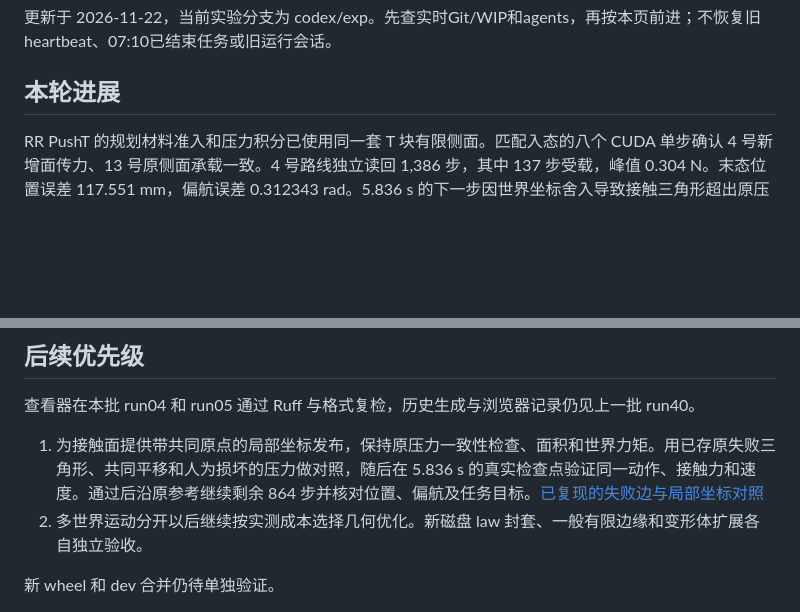
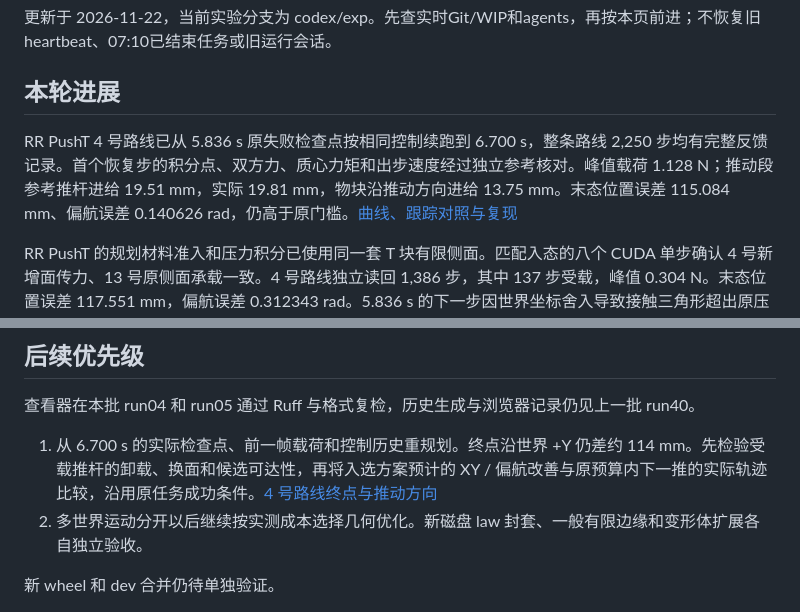
Before and after one commit to ChenxrC/phymeo, a Markdown page: docs/development/p65-continuation.md, 2 parts joined by grey strips. GitHub-like rendering; blank space fills up the shorter version.

Commit message:
Record the complete lateral PushT route and remaining pose error

```diff
--- a/docs/development/p65-continuation.md
+++ b/docs/development/p65-continuation.md
@@ -3,6 +3,8 @@
 更新于 2026-11-22，当前实验分支为 codex/exp。先查实时Git/WIP和agents，再按本页前进；不恢复旧heartbeat、07:10已结束任务或旧运行会话。
 
 ## 本轮进展
+
+RR PushT 4 号路线已从 5.836 s 原失败检查点按相同控制续跑到 6.700 s，整条路线 2,250 步均有完整反馈记录。首个恢复步的积分点、双方力、质心力矩和出步速度经过独立参考核对。峰值载荷 1.128 N；推动段参考推杆进给 19.51 mm，实际 19.81 mm，物块沿推动方向进给 13.75 mm。末态位置误差 115.084 mm、偏航误差 0.140626 rad，仍高于原门槛。[曲线、跟踪对照与复现](rr-pusht-local-publication-report-20261122.md)
 
 RR PushT 的规划材料准入和压力积分已使用同一套 T 块有限侧面。匹配入态的八个 CUDA 单步确认 4 号新增面传力、13 号原侧面承载一致。4 号路线独立读回 1,386 步，其中 137 步受载，峰值 0.304 N。末态位置误差 117.551 mm，偏航误差 0.312343 rad。5.836 s 的下一步因世界坐标舍入导致接触三角形超出原压力一致性门槛，已从检查点复现并验证回滚。精确顶点先减物体原点再舍入时，同一失败片通过原门槛。原任务尚未达成。[实测、图和单步诊断](rr-pusht-lateral-report-20261122.md)
 
@@ -103,7 +105,7 @@ CUDA 面积摩擦支持每个模型 1 至 8 个速度自由度，新增可动平
 
 查看器在本批 run04 和 run05 通过 Ruff 与格式复检，历史生成与浏览器记录仍见上一批 run40。
 
-1. 为接触面提供带共同原点的局部坐标发布，保持原压力一致性检查、面积和世界力矩。用已存原失败三角形、共同平移和人为损坏的压力做对照，随后在 5.836 s 的真实检查点验证同一动作、接触力和速度。通过后沿原参考继续剩余 864 步并核对位置、偏航及任务目标。[已复现的失败边与局部坐标对照](rr-pusht-lateral-report-20261122.md)
+1. 从 6.700 s 的实际检查点、前一帧载荷和控制历史重规划。终点沿世界 +Y 仍差约 114 mm。先检验受载推杆的卸载、换面和候选可达性，再将入选方案预计的 XY / 偏航改善与原预算内下一推的实际轨迹比较，沿用原任务成功条件。[4 号路线终点与推动方向](rr-pusht-local-publication-report-20261122.md)
 2. 多世界运动分开以后继续按实测成本选择几何优化。新磁盘 law 封套、一般有限边缘和变形体扩展各自独立验收。
 
 新 wheel 和 dev 合并仍待单独验证。
```
Also changed, not shown: docs/development/rr-pusht-local-publication-report-20261122.md (added, +59 -0 lines), docs/development/assets/rr-pusht-local-publication-20261122.png (added).
